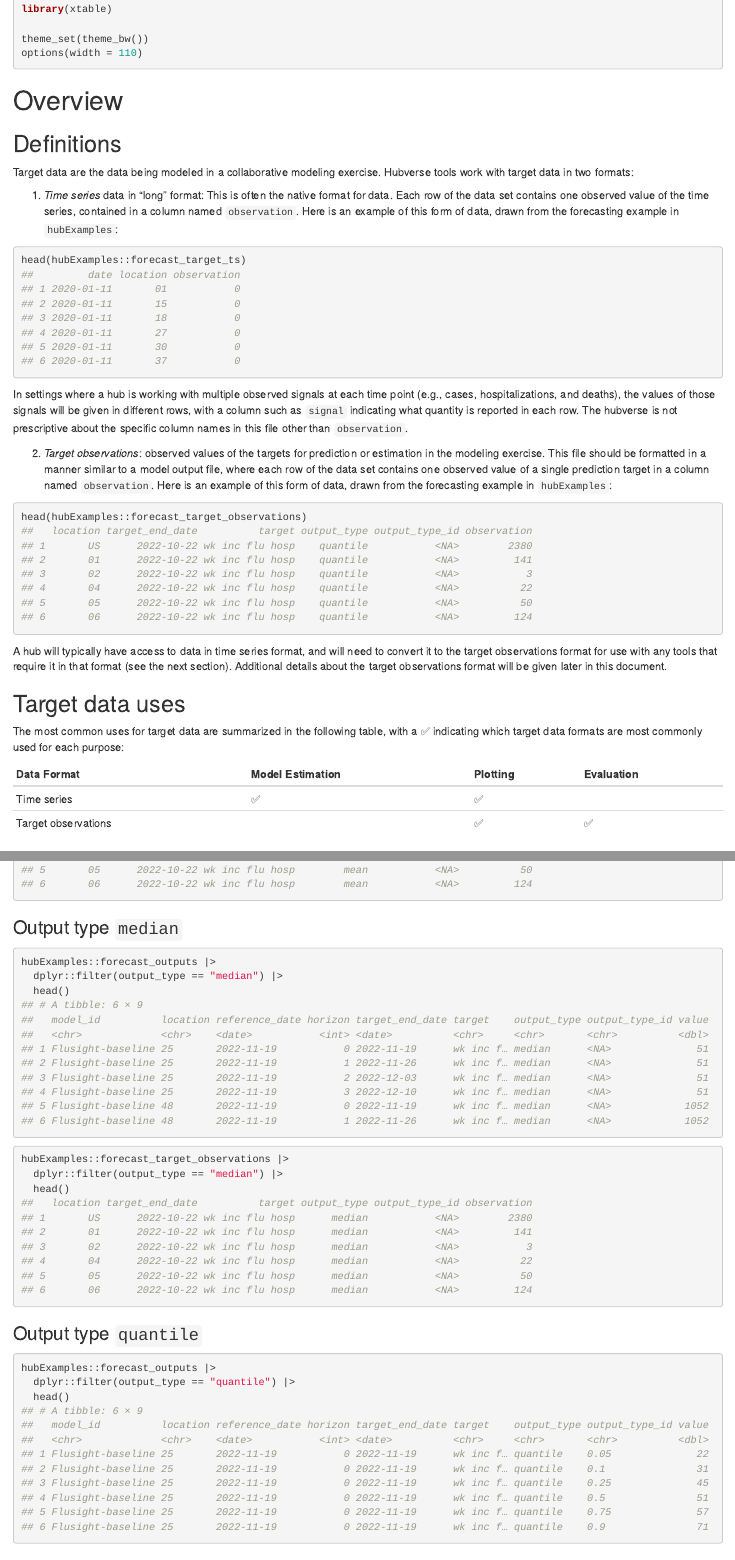
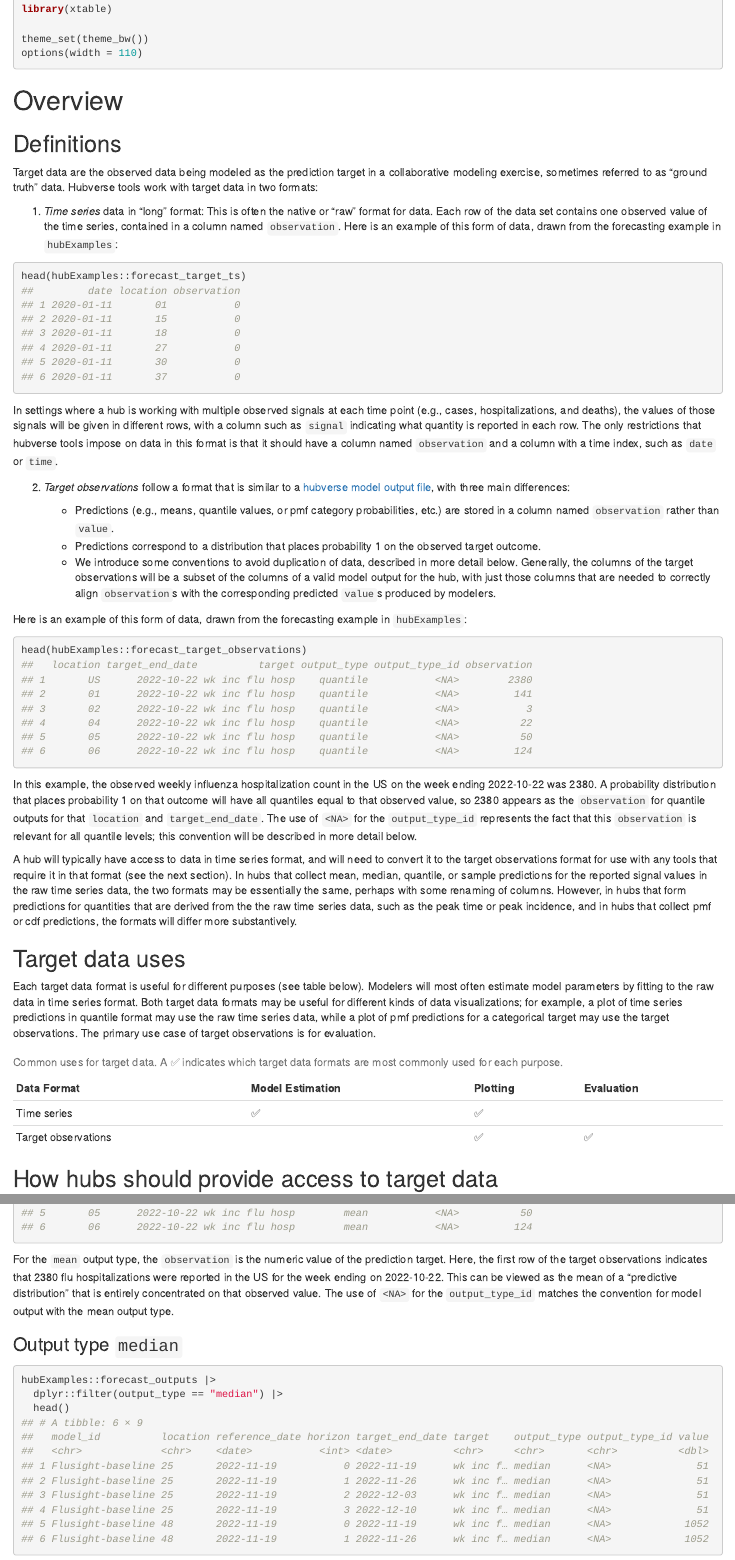
Before and after one commit to reichlab/hub-infrastructure-experiments, an R Markdown document (eval-examples/target_data_formats.Rmd): the page in a window 1100 px wide, from 280 px down, and a second part further down, joined at a grey line. The pictures show the output file eval-examples/target_data_formats.html that the author committed with the source, opened offline.

Commit message:
updates to target data formats description

````diff
--- a/eval-examples/target_data_formats.Rmd
+++ b/eval-examples/target_data_formats.Rmd
@@ -39,24 +39,31 @@ options(width = 110)
 
 ## Definitions
 
-Target data are the data being modeled in a collaborative modeling exercise. Hubverse tools work with target data in two formats:
+Target data are the observed data being modeled as the prediction target in a collaborative modeling exercise, sometimes referred to as "ground truth" data. Hubverse tools work with target data in two formats:
 
-1. *Time series* data in "long" format: This is often the native format for data.  Each row of the data set contains one observed value of the time series, contained in a column named `observation`. Here is an example of this form of data, drawn from the forecasting example in `hubExamples`:
+1. *Time series* data in "long" format: This is often the native or "raw" format for data.  Each row of the data set contains one observed value of the time series, contained in a column named `observation`. Here is an example of this form of data, drawn from the forecasting example in `hubExamples`:
 ```{r}
 head(hubExamples::forecast_target_ts)
 ```
-In settings where a hub is working with multiple observed signals at each time point (e.g., cases, hospitalizations, and deaths), the values of those signals will be given in different rows, with a column such as `signal` indicating what quantity is reported in each row. The hubverse is not prescriptive about the specific column names in this file other than `observation`.
+In settings where a hub is working with multiple observed signals at each time point (e.g., cases, hospitalizations, and deaths), the values of those signals will be given in different rows, with a column such as `signal` indicating what quantity is reported in each row. The only restrictions that hubverse tools impose on data in this format is that it should have a column named `observation` and a column with a time index, such as `date` or `time`.
 
-2. *Target observations*: observed values of the targets for prediction or estimation in the modeling exercise.  This file should be formatted in a manner similar to a model output file, where each row of the data set contains one observed value of a single prediction target in a column named `observation`. Here is an example of this form of data, drawn from the forecasting example in `hubExamples`:
+2. *Target observations* follow a format that is similar to a [hubverse model output file](https://hubverse.io/en/latest/user-guide/model-output.html#example-model-submission-file), with three main differences:
+
+    - Predictions (e.g., means, quantile values, or pmf category probabilities, etc.) are stored in a column named `observation` rather than `value`.
+    - Predictions correspond to a distribution that places probability 1 on the observed target outcome.
+    - We introduce some conventions to avoid duplication of data, described in more detail below. Generally, the columns of the target observations will be a subset of the columns of a valid model output for the hub, with just those columns that are needed to correctly align `observation`s with the corresponding predicted `value`s produced by modelers.
+
+Here is an example of this form of data, drawn from the forecasting example in `hubExamples`:
 ```{r}
 head(hubExamples::forecast_target_observations)
 ```
+In this example, the observed weekly influenza hospitalization count in the US on the week ending 2022-10-22 was 2380. A probability distribution that places probability 1 on that outcome will have all quantiles equal to that observed value, so 2380 appears as the `observation` for quantile outputs for that `location` and `target_end_date`. The use of `<NA>` for the `output_type_id` represents the fact that this `observation` is relevant for all quantile levels; this convention will be described in more detail below.
 
-A hub will typically have access to data in time series format, and will need to convert it to the target observations format for use with any tools that require it in that format (see the next section). Additional details about the target observations format will be given later in this document.
+A hub will typically have access to data in time series format, and will need to convert it to the target observations format for use with any tools that require it in that format (see the next section). In hubs that collect mean, median, quantile, or sample predictions for the reported signal values in the raw time series data, the two formats may be essentially the same, perhaps with some renaming of columns. However, in hubs that form predictions for quantities that are derived from the the raw time series data, such as the peak time or peak incidence, and in hubs that collect pmf or cdf predictions, the formats will differ more substantively.
 
 ## Target data uses
 
-The most common uses for target data are summarized in the following table, with a ✅ indicating which target data formats are most commonly used for each purpose:
+Each target data format is useful for different purposes (see table below). Modelers will most often estimate model parameters by fitting to the raw data in time series format. Both target data formats may be useful for different kinds of data visualizations; for example, a plot of time series predictions in quantile format may use the raw time series data, while a plot of pmf predictions for a categorical target may use the target observations. The primary use case of target observations is for evaluation.
 
 ```{r, echo=FALSE, results="asis"}
 data_uses <- tibble(
@@ -65,7 +72,10 @@ data_uses <- tibble(
   `Plotting` = c("✅", "✅"),
   `Evaluation` = c("", "✅")
 )
-kable(data_uses)
+kable(
+  data_uses,
+  caption = "Common uses for target data. A ✅ indicates which target data formats are most commonly used for each purpose."
+)
 ```
 
 ## How hubs should provide access to target data
@@ -157,6 +167,8 @@ hubExamples::forecast_target_observations |>
   head()
 ```
 
+For the `mean` output type, the `observation` is the numeric value of the prediction target. Here, the first row of the target observations indicates that 2380 flu hospitalizations were reported in the US for the week ending on 2022-10-22. This can be viewed as the mean of a "predictive distribution" that is entirely concentrated on that observed value. The use of `<NA>` for the `output_type_id` matches the convention for model output with the mean output type.
+
 ### Output type `median`
 
 ```{r}
````
Also changed, not shown: eval-examples/target_data_formats.html, eval-examples/target_data_formats.Rmd (12 more changed lines).
